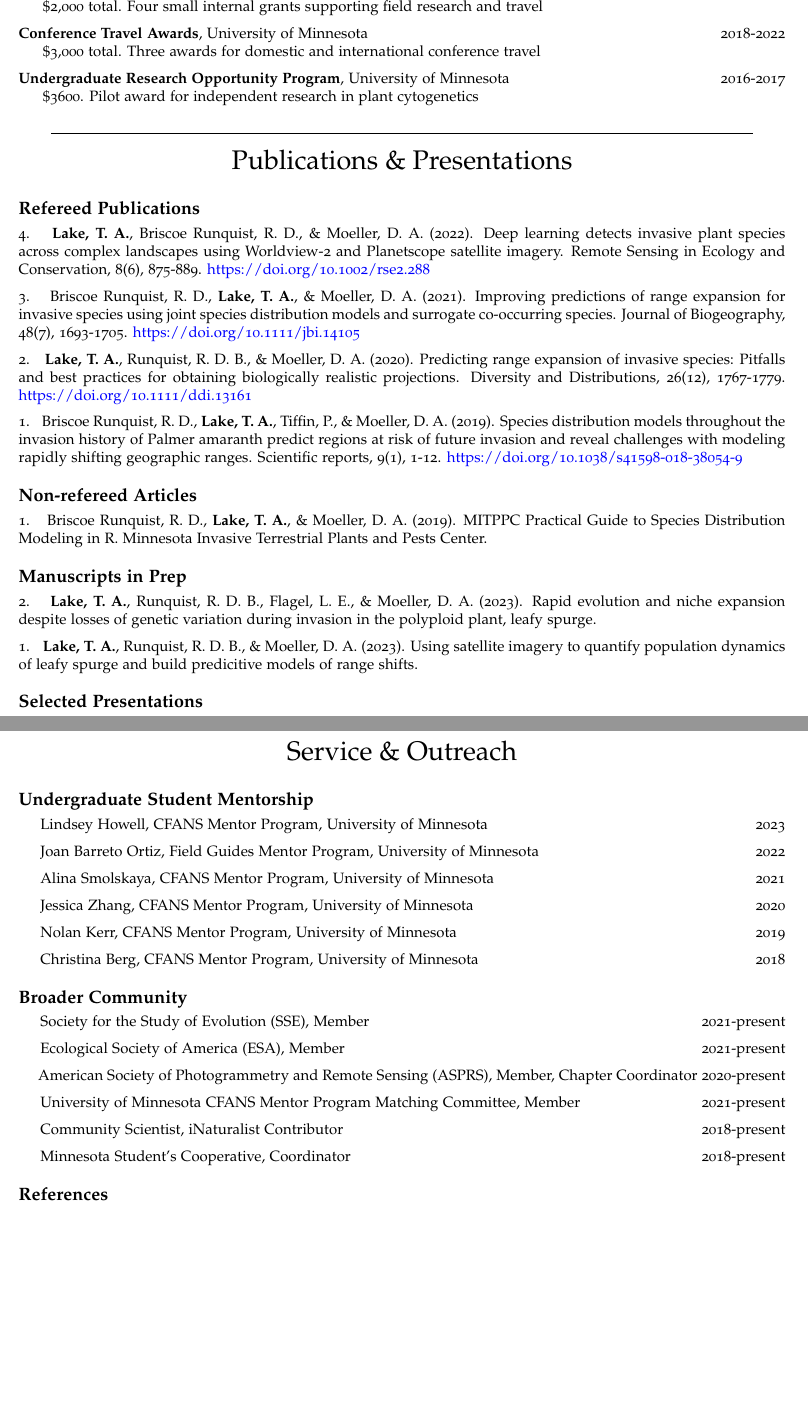
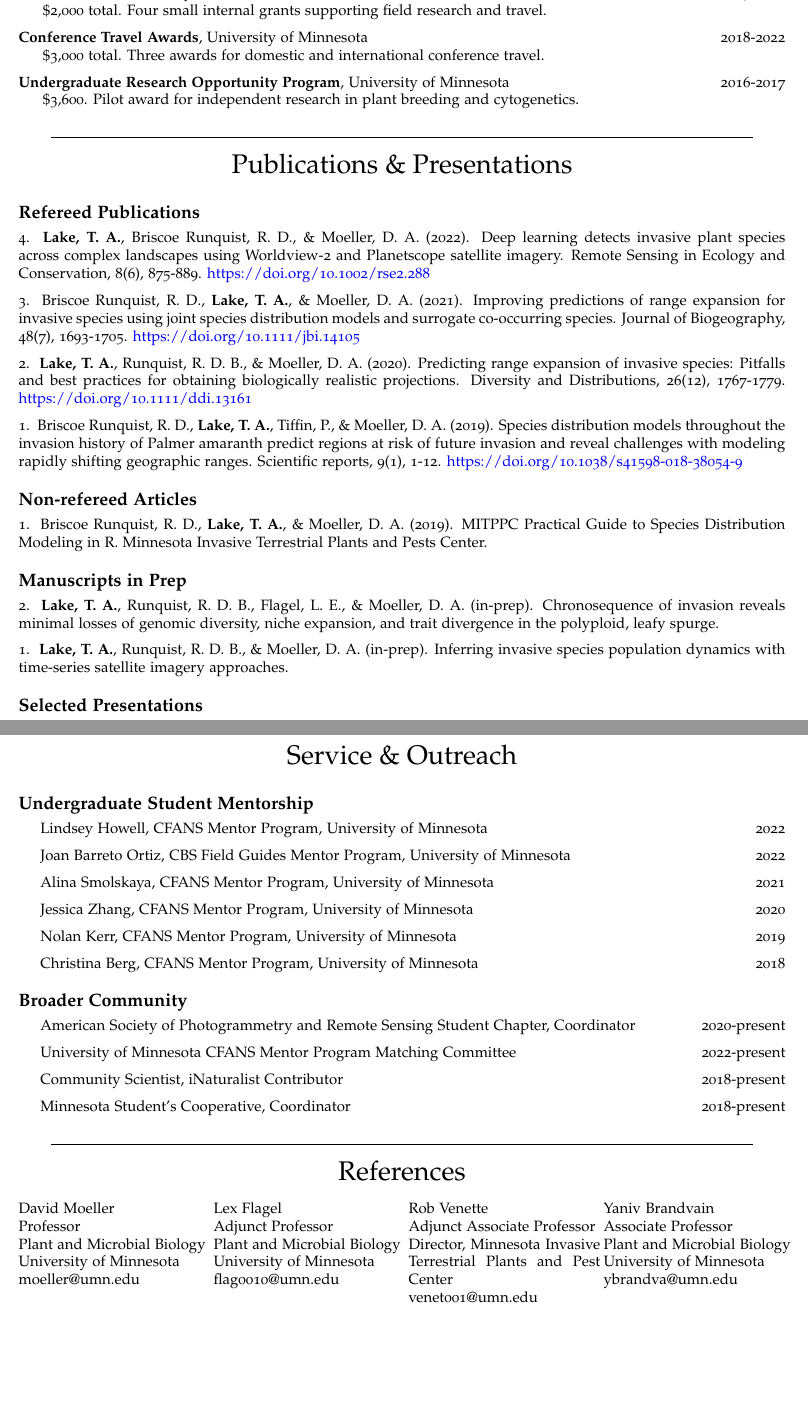
Before and after one commit to lake-thomas/CV, an R Markdown document (CV_Lake_working.Rmd): two parts of pages 2 and 3 of 3, joined at a grey line, cut so that both start at the same text, the shorter picture padded with empty space. The pictures show the output file CV_Lake_working.pdf that the author committed with the source.

Commit message:
Updated several CV points

```diff
--- a/CV_Lake_working.Rmd
+++ b/CV_Lake_working.Rmd
@@ -24,7 +24,6 @@ linkcolor: blue
 fontawesome: yes
 address: Department of Plant & Microbial Biology
 urlcolor: blue
-web: cbs.umn.edu/academics/departments/pmb
 ---
 <!-- I am using Steven V. Miller's CV template, available here: https://github.com/svmiller/svm-r-markdown-templates
 Thank you Steve! -->
@@ -116,12 +116,12 @@ Grants, Fellowships, \& Awards
 
 **Grants-in-Aid**, University of Minnesota \hfill 2019-2022
-&nbsp;&nbsp;&nbsp;&nbsp; $2,000 total. Four small internal grants supporting field research and travel
+&nbsp;&nbsp;&nbsp;&nbsp; $2,000 total. Four small internal grants supporting field research and travel.
 
 **Conference Travel Awards**, University of Minnesota \hfill 2018-2022
-&nbsp;&nbsp;&nbsp;&nbsp; $3,000 total. Three awards for domestic and international conference travel
+&nbsp;&nbsp;&nbsp;&nbsp; $3,000 total. Three awards for domestic and international conference travel.
 
 **Undergraduate Research Opportunity Program**, University of Minnesota \hfill 2016-2017
-&nbsp;&nbsp;&nbsp;&nbsp; $3600. Pilot award for independent research in plant cytogenetics
+&nbsp;&nbsp;&nbsp;&nbsp; $3,600. Pilot award for independent research in plant breeding and cytogenetics.
 
 \vspace{4pt}
 
@@ -139,53 +139,39 @@ Publications \& Presentations
 
 # Refereed Publications
 
-4\.&nbsp;&nbsp;
-**Lake, T. A.**, Briscoe Runquist, R. D., & Moeller, D. A. (2022). Deep learning detects invasive plant species across complex landscapes using Worldview‐2 and Planetscope satellite imagery. Remote Sensing in Ecology and Conservation, 8(6), 875-889. [https://doi.org/10.1002/rse2.288](https://zslpublications.onlinelibrary.wiley.com/doi/full/10.1002/rse2.288)
+4\.&nbsp;&nbsp;**Lake, T. A.**, Briscoe Runquist, R. D., & Moeller, D. A. (2022). Deep learning detects invasive plant species across complex landscapes using Worldview‐2 and Planetscope satellite imagery. Remote Sensing in Ecology and Conservation, 8(6), 875-889. [https://doi.org/10.1002/rse2.288](https://zslpublications.onlinelibrary.wiley.com/doi/full/10.1002/rse2.288)
 
-3\.&nbsp;&nbsp;
-Briscoe Runquist, R. D., **Lake, T. A.**, & Moeller, D. A. (2021). Improving predictions of range expansion for invasive species using joint species distribution models and surrogate co‐occurring species. Journal of Biogeography, 48(7), 1693-1705. [https://doi.org/10.1111/jbi.14105](https://onlinelibrary.wiley.com/doi/full/10.1111/jbi.14105)
+3\.&nbsp;&nbsp;Briscoe Runquist, R. D., **Lake, T. A.**, & Moeller, D. A. (2021). Improving predictions of range expansion for invasive species using joint species distribution models and surrogate co‐occurring species. Journal of Biogeography, 48(7), 1693-1705. [https://doi.org/10.1111/jbi.14105](https://onlinelibrary.wiley.com/doi/full/10.1111/jbi.14105)
 
-2\.&nbsp;&nbsp;
-**Lake, T. A.**, Runquist, R. D. B., & Moeller, D. A. (2020). Predicting range expansion of invasive species: Pitfalls and best practices for obtaining biologically realistic projections. Diversity and Distributions, 26(12), 1767-1779. [https://doi.org/10.1111/ddi.13161](https://onlinelibrary.wiley.com/doi/full/10.1111/ddi.13161)
+2\.&nbsp;&nbsp;**Lake, T. A.**, Runquist, R. D. B., & Moeller, D. A. (2020). Predicting range expansion of invasive species: Pitfalls and best practices for obtaining biologically realistic projections. Diversity and Distributions, 26(12), 1767-1779. [https://doi.org/10.1111/ddi.13161](https://onlinelibrary.wiley.com/doi/full/10.1111/ddi.13161)
 
-1\.&nbsp;&nbsp;
-Briscoe Runquist, R. D., **Lake, T. A.**, Tiffin, P., & Moeller, D. A. (2019). Species distribution models throughout the invasion history of Palmer amaranth predict regions at risk of future invasion and reveal challenges with modeling rapidly shifting geographic ranges. Scientific reports, 9(1), 1-12. [https://doi.org/10.1038/s41598-018-38054-9](https://www.nature.com/articles/s41598-018-38054-9)
+1\.&nbsp;&nbsp;Briscoe Runquist, R. D., **Lake, T. A.**, Tiffin, P., & Moeller, D. A. (2019). Species distribution models throughout the invasion history of Palmer amaranth predict regions at risk of future invasion and reveal challenges with modeling rapidly shifting geographic ranges. Scientific reports, 9(1), 1-12. [https://doi.org/10.1038/s41598-018-38054-9](https://www.nature.com/articles/s41598-018-38054-9)
 
 # Non-refereed Articles
 
-1\.&nbsp;&nbsp;
-Briscoe Runquist, R. D., **Lake, T. A.**, & Moeller, D. A. (2019). MITPPC Practical Guide to Species Distribution Modeling in R. Minnesota Invasive Terrestrial Plants and Pests Center.
+1\.&nbsp;&nbsp;Briscoe Runquist, R. D., **Lake, T. A.**, & Moeller, D. A. (2019). MITPPC Practical Guide to Species Distribution Modeling in R. Minnesota Invasive Terrestrial Plants and Pests Center.
 
 # Manuscripts in Prep
 
-2\.&nbsp;&nbsp;
-**Lake, T. A.**, Runquist, R. D. B., Flagel, L. E., & Moeller, D. A. (2023). Rapid evolution and niche expansion despite losses of genetic variation during invasion in the polyploid plant, leafy spurge.
+2\.&nbsp;&nbsp;**Lake, T. A.**, Runquist, R. D. B., Flagel, L. E., & Moeller, D. A. (in-prep). Chronosequence of invasion reveals minimal losses of genomic diversity, niche expansion, and trait divergence in the polyploid, leafy spurge.
 
-1\.&nbsp;&nbsp;
-**Lake, T. A.**, Runquist, R. D. B., & Moeller, D. A. (2023). Using satellite imagery to quantify population dynamics of leafy spurge and build predicitive models of range shifts.
+1\.&nbsp;&nbsp;**Lake, T. A.**, Runquist, R. D. B., & Moeller, D. A. (in-prep). Inferring invasive species population dynamics with time-series satellite imagery approaches.
 
 # Selected Presentations
 
-7\.&nbsp;&nbsp;
-**Lake, T. A.** Temporal Convolutional Neural Networks for Satellite Image Time Series Classification. Presentation. American Society of Photogrammetry and Remote Sensing Student Chapter. University of Minnesota. 11/2022.
+7\.&nbsp;&nbsp;**Lake, T. A.** Temporal Convolutional Neural Networks for Satellite Image Time Series Classification. Presentation. American Society of Photogrammetry and Remote Sensing Student Chapter. University of Minnesota. 11/2022.
 
-6\.&nbsp;&nbsp;
-**Lake, T. A.**, Briscoe Runquist, R. D., & Moeller, D. A. Detecting invasive plant species across complex landscapes using satellite imagery and deep learning. Presentation. Upper Midwest Invasive Species Conference, Green Bay, Wisconsin. 10/2022.
+6\.&nbsp;&nbsp;**Lake, T. A.**, Briscoe Runquist, R. D., & Moeller, D. A. Detecting invasive plant species across complex landscapes using satellite imagery and deep learning. Presentation. Upper Midwest Invasive Species Conference, Green Bay, Wisconsin. 10/2022.
 
-5\.&nbsp;&nbsp;
-Briscoe Runquist, R. D., **Lake, T. A.**, & Moeller, D. A. Landscape genetics of Common Tansy reveals important spatial differentiation. Upper Midwest Invasive Species Conference, Green Bay, Wisconsin. 10/2022.
+5\.&nbsp;&nbsp;Briscoe Runquist, R. D., **Lake, T. A.**, & Moeller, D. A. Landscape genetics of Common Tansy reveals important spatial differentiation. Upper Midwest Invasive Species Conference, Green Bay, Wisconsin. 10/2022.
 
-4\.&nbsp;&nbsp;
-**Lake, T. A.**, Briscoe Runquist, R. D., & Moeller, D. A. Deep learning detects invasive plant species across complex landscapes using Worldview‐2 and Planetscope satellite imagery. Presentation. Joint Annual Meeting of the Ecological Society of America (ESA) and Canadian Society for Ecology & Evolution (CSEE), Montreal, Canada. 8/2022.
+4\.&nbsp;&nbsp;**Lake, T. A.**, Briscoe Runquist, R. D., & Moeller, D. A. Deep learning detects invasive plant species across complex landscapes using Worldview‐2 and Planetscope satellite imagery. Presentation. Joint Annual Meeting of the Ecological Society of America (ESA) and Canadian Society for Ecology & Evolution (CSEE), Montreal, Canada. 8/2022.
 
-3\.&nbsp;&nbsp;
-**Lake, T. A.** Remotely sensed image segmentation approaches in ArcGIS. Presentation. American Society of Photogrammetry and Remote Sensing Student Chapter. University of Minnesota. 11/2021.
+3\.&nbsp;&nbsp;**Lake, T. A.** Remotely sensed image segmentation approaches in ArcGIS. Presentation. American Society of Photogrammetry and Remote Sensing Student Chapter. University of Minnesota. 11/2021.
 
-2\.&nbsp;&nbsp;
-**Lake, T. A.** Ecology and Impacts of Invasive Species. Invited Lecturer. Ecology, Evolution, and Behavior. University of Minnesota. 10/2019.
+2\.&nbsp;&nbsp;**Lake, T. A.** Ecology and Impacts of Invasive Species. Invited Lecturer. Ecology, Evolution, and Behavior. University of Minnesota. 10/2019.
 
-1\.&nbsp;&nbsp;
-Briscoe Runquist, R. D., **Lake, T. A.**, & Moeller, D. A. Species distribution models throughout the invasion history of Palmer amaranth predict regions at risk of future invasion and reveal challenges with modeling rapidly shifting geographic ranges. Presentation. Joint Summit of the Minnesota Terrestrial Invasive Plants and Pests Center and Minnesota Department of Agriculture. 02/2019.
+1\.&nbsp;&nbsp;Briscoe Runquist, R. D., **Lake, T. A.**, & Moeller, D. A. Species distribution models throughout the invasion history of Palmer amaranth predict regions at risk of future invasion and reveal challenges with modeling rapidly shifting geographic ranges. Presentation. Joint Summit of the Minnesota Terrestrial Invasive Plants and Pests Center and Minnesota Department of Agriculture. 02/2019.
 
 \vspace{4pt}
 
@@ -202,9 +188,9 @@ Service \& Outreach
 
 # Undergraduate Student Mentorship
 
-&nbsp;&nbsp;&nbsp;&nbsp; Lindsey Howell, CFANS Mentor Program, University of Minnesota \hfill 2023
+&nbsp;&nbsp;&nbsp;&nbsp; Lindsey Howell, CFANS Mentor Program, University of Minnesota \hfill 2022
 
-&nbsp;&nbsp;&nbsp;&nbsp; Joan Barreto Ortiz, Field Guides Mentor Program, University of Minnesota \hfill 2022
+&nbsp;&nbsp;&nbsp;&nbsp; Joan Barreto Ortiz, CBS Field Guides Mentor Program, University of Minnesota \hfill 2022
 
 &nbsp;&nbsp;&nbsp;&nbsp; Alina Smolskaya, CFANS Mentor Program, University of Minnesota \hfill 2021
 
@@ -216,16 +202,12 @@ Service \& Outreach
 
 # Broader Community
 
-&nbsp;&nbsp;&nbsp;&nbsp; Society for the Study of Evolution (SSE), Member \hfill 2021-present
+&nbsp;&nbsp;&nbsp;&nbsp; American Society of Photogrammetry and Remote Sensing Student Chapter, Coordinator \hfill 2020-present
 
-&nbsp;&nbsp;&nbsp;&nbsp; Ecological Society of America (ESA), Member \hfill 2021-present
-
-&nbsp;&nbsp;&nbsp;&nbsp; American Society of Photogrammetry and Remote Sensing (ASPRS), Member, Chapter Coordinator \hfill 2020-present
-
-&nbsp;&nbsp;&nbsp;&nbsp; University of Minnesota CFANS Mentor Program Matching Committee, Member \hfill 2021-present
+&nbsp;&nbsp;&nbsp;&nbsp; University of Minnesota CFANS Mentor Program Matching Committee \hfill 2022-present
 
 &nbsp;&nbsp;&nbsp;&nbsp; Community Scientist, iNaturalist Contributor \hfill 2018-present
 
 &nbsp;&nbsp;&nbsp;&nbsp; Minnesota Student's Cooperative, Coordinator \hfill 2018-present
 
-# References
+\vspace{4pt}
@@ -231,0 +227,26 @@ Service \& Outreach
+David Moeller\\
+Professor\\
+Plant and Microbial Biology\\
+University of Minnesota\\
+moeller@umn.edu\\
+\end{minipage}
+\begin{minipage}[t]{0.25\textwidth}
+Lex Flagel\\
+Adjunct Professor\\
+Plant and Microbial Biology\\
+University of Minnesota\\
+flag0010@umn.edu\\
+\end{minipage}
+\begin{minipage}[t]{0.25\textwidth}
+Rob Venette\\
+Adjunct Associate Professor\\
+Director, Minnesota Invasive Terrestrial Plants and Pest Center\\
+venet001@umn.edu\\
+\end{minipage}
+\begin{minipage}[t]{0.25\textwidth}
+Yaniv Brandvain\\
+Associate Professor\\
+Plant and Microbial Biology\\
+University of Minnesota\\
+ybrandva@umn.edu\\
+\end{minipage}
```
Also changed, not shown: CV_Lake_working.html, CV_Lake_working.pdf, CV_Lake_working.Rmd (42 more changed lines), 3 other files.
